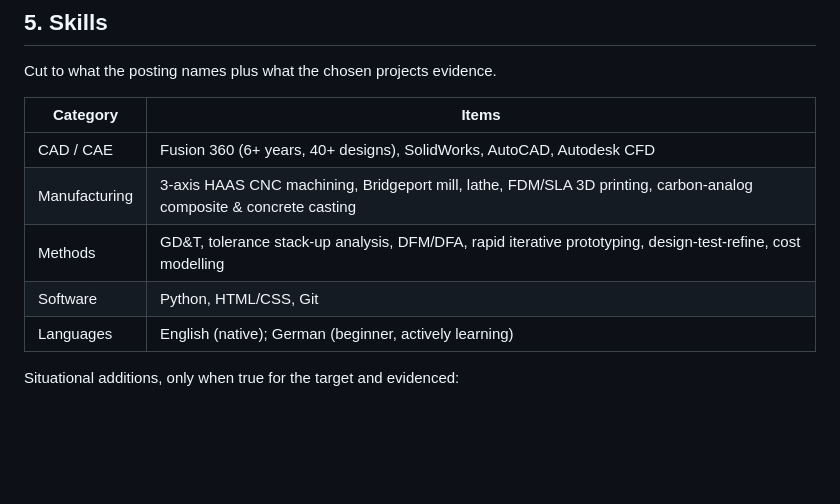
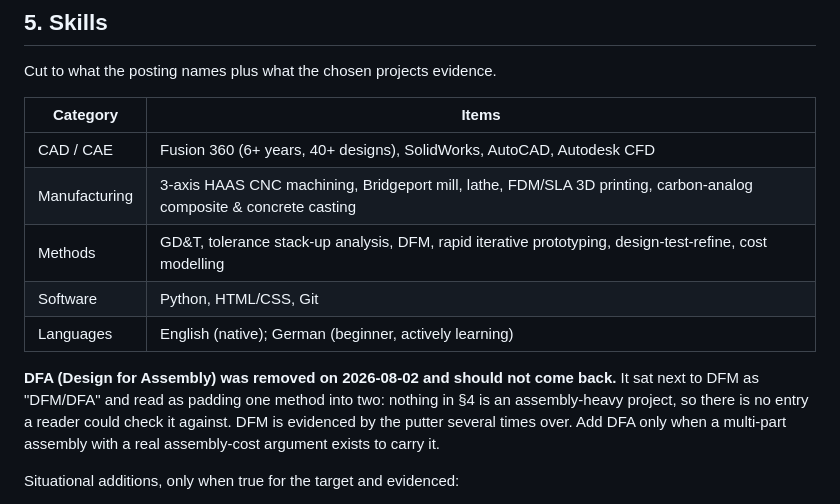
Before and after one commit to whynobro/portfolio, a Markdown page: docs/resume-inventory.md, the part around the change. GitHub-like rendering; blank space fills up the shorter version.

Commit message:
Drop DFA from the skills line
"DFM/DFA" read as padding one method into two. Nothing in the project
inventory is an assembly-heavy build, so a reader who asked "where did
you do design for assembly?" would find no entry to point at. DFM is
carried by the putter several times over and stays.

The note says when DFA earns its way back: a multi-part assembly with a
real assembly-cost argument behind it.

Co-Authored-By: Claude Opus 5 <noreply@anthropic.com>

```diff
--- a/docs/resume-inventory.md
+++ b/docs/resume-inventory.md
@@ -269,9 +269,16 @@ Cut to what the posting names plus what the chosen projects evidence.
 | --- | --- |
 | CAD / CAE | Fusion 360 (6+ years, 40+ designs), SolidWorks, AutoCAD, Autodesk CFD |
 | Manufacturing | 3-axis HAAS CNC machining, Bridgeport mill, lathe, FDM/SLA 3D printing, carbon-analog composite & concrete casting |
-| Methods | GD&T, tolerance stack-up analysis, DFM/DFA, rapid iterative prototyping, design-test-refine, cost modelling |
+| Methods | GD&T, tolerance stack-up analysis, DFM, rapid iterative prototyping, design-test-refine, cost modelling |
 | Software | Python, HTML/CSS, Git |
 | Languages | English (native); German (beginner, actively learning) |
+
+**DFA (Design for Assembly) was removed on 2026-08-02 and should not come
+back.** It sat next to DFM as "DFM/DFA" and read as padding one method into
+two: nothing in §4 is an assembly-heavy project, so there is no entry a reader
+could check it against. DFM is evidenced by the putter several times over. Add
+DFA only when a multi-part assembly with a real assembly-cost argument exists
+to carry it.
 
 Situational additions, only when true for the target and evidenced:
 
```
